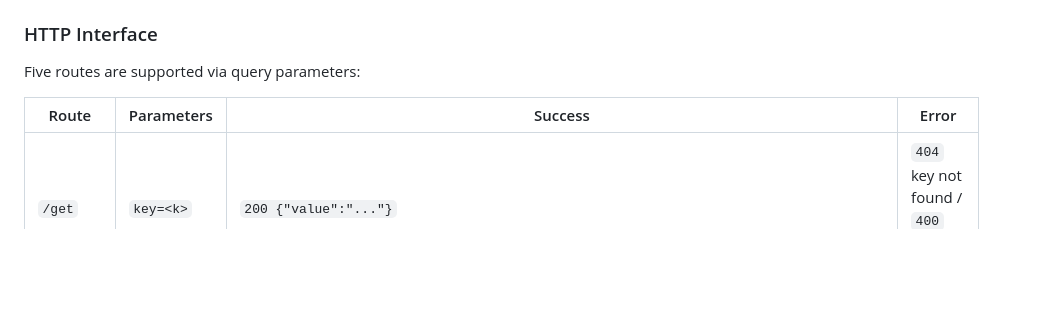
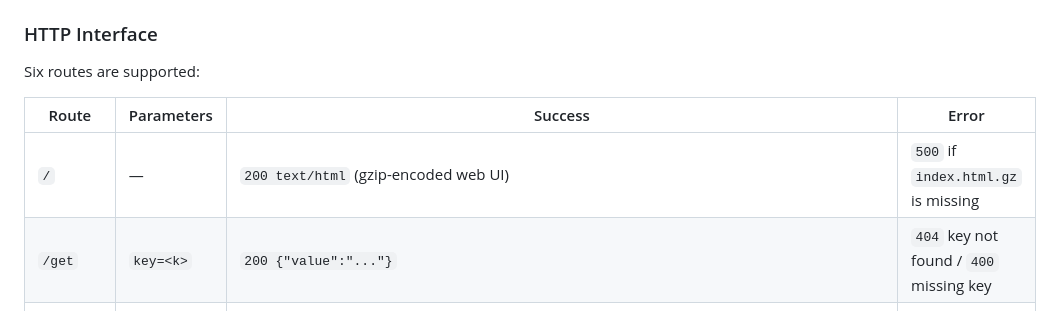
Before and after one commit to gioLomb/Key-Value-Engine, a Markdown page: README.md, the part around one of its changes. Drawn GitHub-style; blank space fills up the shorter version.

```diff
--- a/README.md
+++ b/README.md
@@ -72,10 +74,11 @@ A dedicated `timerfd` registered in the same epoll instance fires every 60 secon
 
 ### HTTP Interface
 
-Five routes are supported via query parameters:
+Six routes are supported:
 
 | Route | Parameters | Success | Error |
 |---|---|---|---|
+| `/` | — | `200 text/html` (gzip-encoded web UI) | `500` if `index.html.gz` is missing |
 | `/get` | `key=<k>` | `200 {"value":"..."}` | `404` key not found / `400` missing key |
 | `/set` | `key=<k>&val=<v>` | `200 stored` | `400` bad params / `500` internal error |
 | `/delete` | `key=<k>` | `200 value deleted` | `404` key not found / `400` missing key |
```
Also changed, not shown: other parts of README.md (+25 -1 lines).
